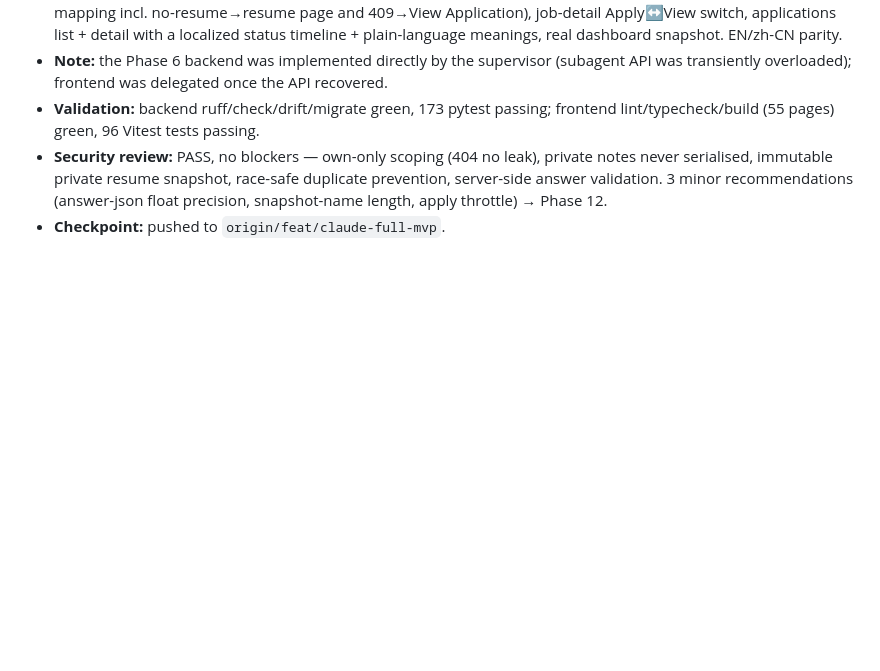
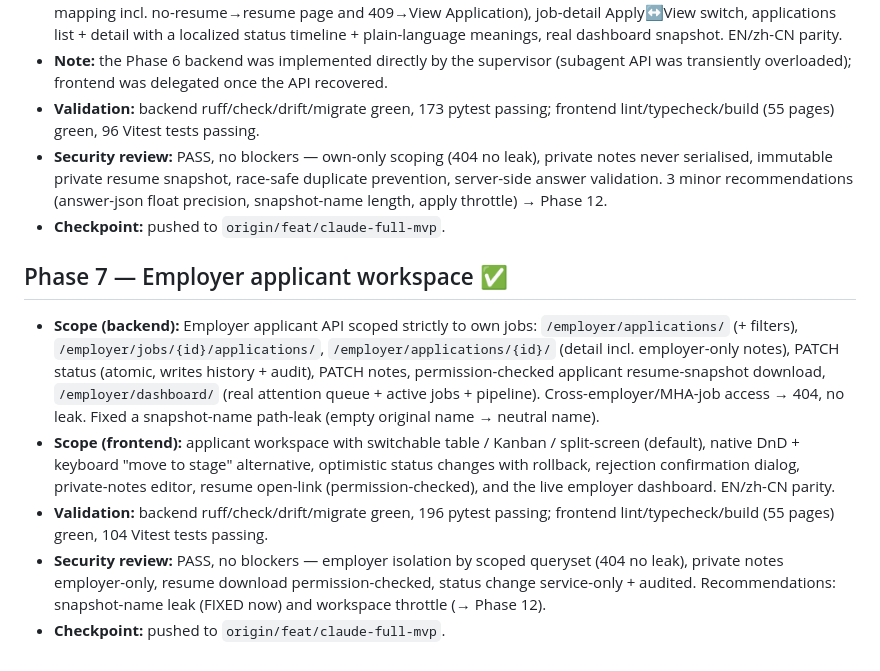
Before and after one commit to Vendox-Automation/mha-recruitment-platform, a Markdown page: docs/development/PROGRESS.md, the part around the change. Rendered like a GitHub page; blank space fills up the shorter version.

Commit message:
docs(repo): record phase 7 checkpoint

```diff
--- a/docs/development/PROGRESS.md
+++ b/docs/development/PROGRESS.md
@@ -165,3 +165,25 @@ Each phase records scope, validation, independent review, and the push checkpoin
   duplicate prevention, server-side answer validation. 3 minor recommendations
   (answer-json float precision, snapshot-name length, apply throttle) → Phase 12.
 - **Checkpoint:** pushed to `origin/feat/claude-full-mvp`.
+
+## Phase 7 — Employer applicant workspace ✅
+
+- **Scope (backend):** Employer applicant API scoped strictly to own jobs:
+  `/employer/applications/` (+ filters), `/employer/jobs/{id}/applications/`,
+  `/employer/applications/{id}/` (detail incl. employer-only notes), PATCH
+  status (atomic, writes history + audit), PATCH notes, permission-checked
+  applicant resume-snapshot download, `/employer/dashboard/` (real attention
+  queue + active jobs + pipeline). Cross-employer/MHA-job access → 404, no leak.
+  Fixed a snapshot-name path-leak (empty original name → neutral name).
+- **Scope (frontend):** applicant workspace with switchable table / Kanban /
+  split-screen (default), native DnD + keyboard "move to stage" alternative,
+  optimistic status changes with rollback, rejection confirmation dialog,
+  private-notes editor, resume open-link (permission-checked), and the live
+  employer dashboard. EN/zh-CN parity.
+- **Validation:** backend ruff/check/drift/migrate green, 196 pytest passing;
+  frontend lint/typecheck/build (55 pages) green, 104 Vitest tests passing.
+- **Security review:** PASS, no blockers — employer isolation by scoped queryset
+  (404 no leak), private notes employer-only, resume download permission-checked,
+  status change service-only + audited. Recommendations: snapshot-name leak
+  (FIXED now) and workspace throttle (→ Phase 12).
+- **Checkpoint:** pushed to `origin/feat/claude-full-mvp`.
```
